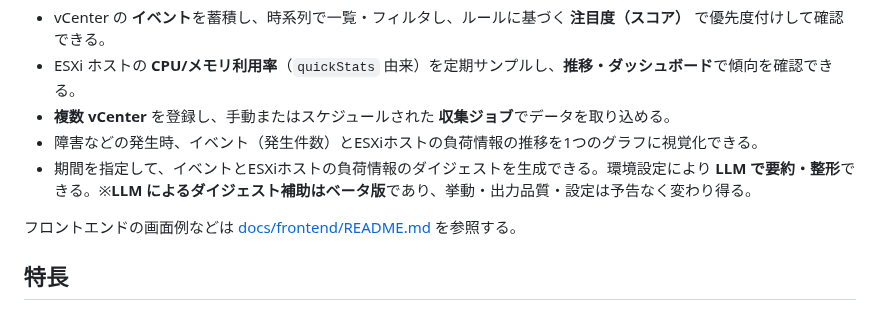
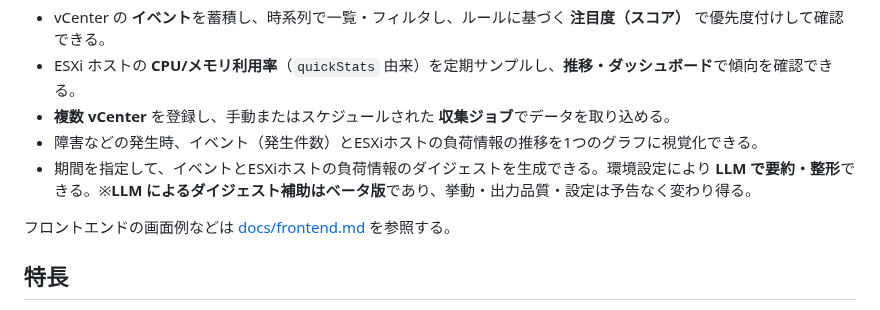
Before and after one commit to t-m0riyama/vcenter-event-assistant, a Markdown page: README.md, the part around the change. Drawn GitHub-style.

```diff
--- a/README.md
+++ b/README.md
@@ -10,7 +10,7 @@ vCenter のイベントとホスト指標（CPU/メモリ利用率など）を
 - 障害などの発生時、イベント（発生件数）とESXiホストの負荷情報の推移を1つのグラフに視覚化できる。
 - 期間を指定して、イベントとESXiホストの負荷情報のダイジェストを生成できる。環境設定により **LLM で要約・整形**できる。※**LLM によるダイジェスト補助はベータ版**であり、挙動・出力品質・設定は予告なく変わり得る。
 
-フロントエンドの画面例などは [docs/frontend/README.md](docs/frontend/README.md) を参照する。
+フロントエンドの画面例などは [docs/frontend.md](docs/frontend.md) を参照する。
 
 ## 特長
 
```
Also changed, not shown: docs/frontend.md (renamed from docs/frontend/README.md, +9 -9 lines), docs/images/events.png, docs/images/summary.png, 1 other file.
